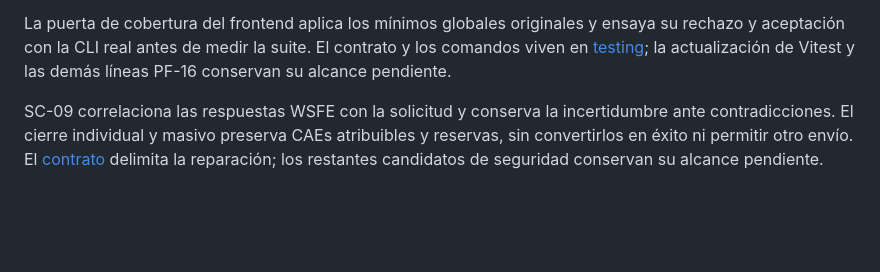
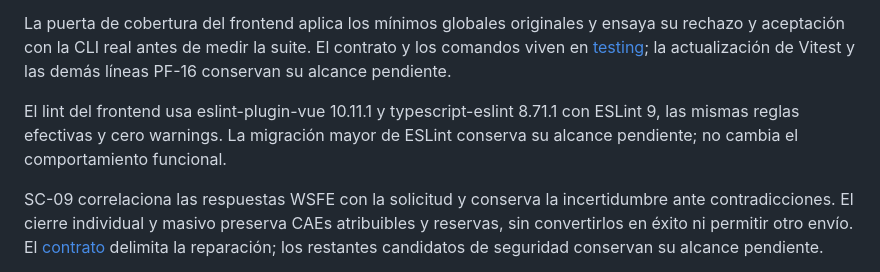
Before and after one commit to Santi-RL/FactuFlow, a Markdown page: docs/agents/current-status.md, the part around the change. Drawn GitHub-style; blank space fills up the shorter version.

Commit message:
docs: registrar mantenimiento de plugins ESLint

```diff
--- a/docs/agents/current-status.md
+++ b/docs/agents/current-status.md
@@ -96,6 +96,10 @@ La puerta de cobertura del frontend aplica los mínimos globales originales y
 ensaya su rechazo y aceptación con la CLI real antes de medir la suite. El
 contrato y los comandos viven en [testing](testing.md#frontend); la actualización
 de Vitest y las demás líneas PF-16 conservan su alcance pendiente.
+
+El lint del frontend usa eslint-plugin-vue 10.11.1 y typescript-eslint 8.71.1
+con ESLint 9, las mismas reglas efectivas y cero warnings. La migración mayor
+de ESLint conserva su alcance pendiente; no cambia el comportamiento funcional.
 
 SC-09 correlaciona las respuestas WSFE con la solicitud y conserva la
 incertidumbre ante contradicciones. El cierre individual y masivo preserva CAEs
```
Also changed, not shown: CHANGELOG.md (+3 -0 lines), docs/agents/development-portfolio.md (+5 -1 lines).
